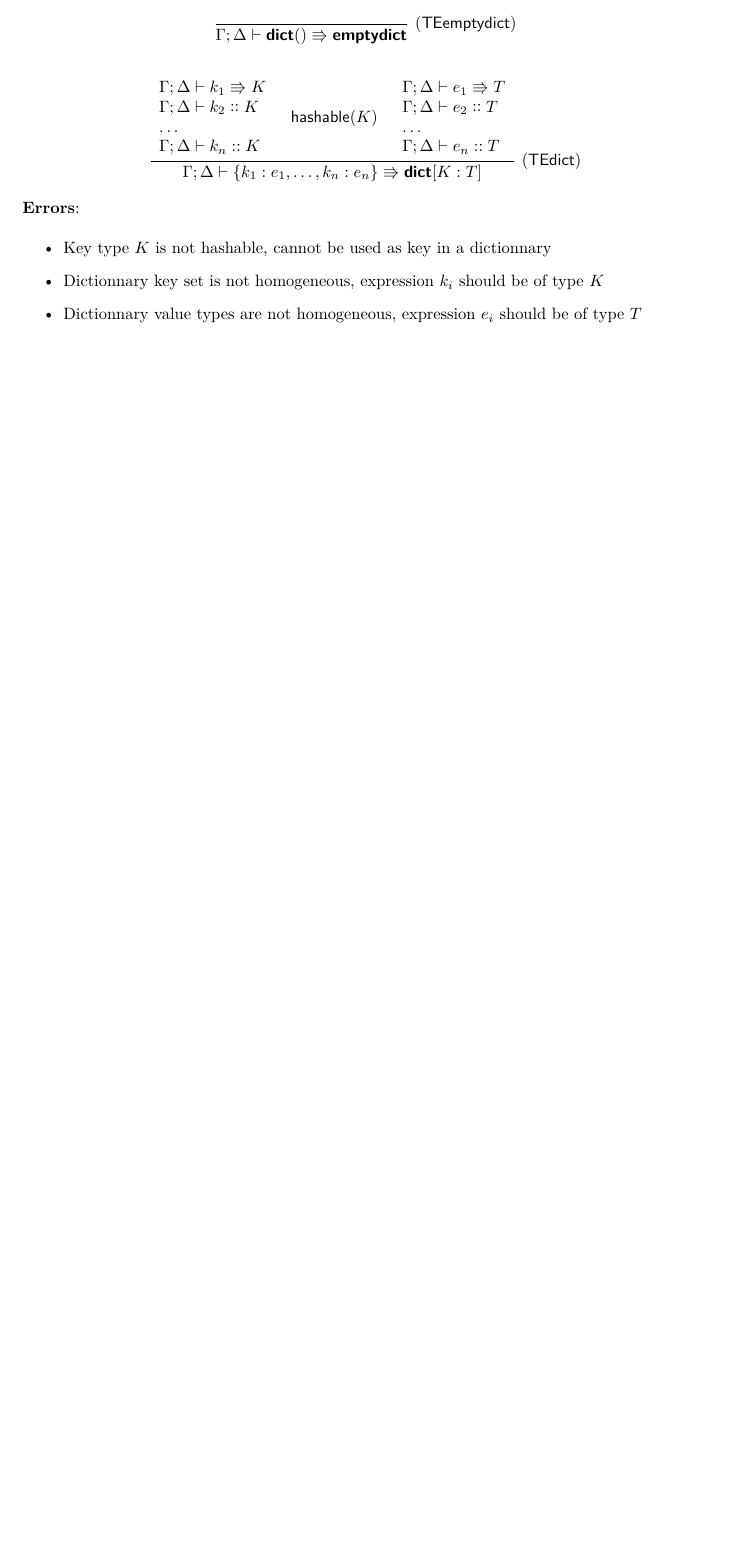
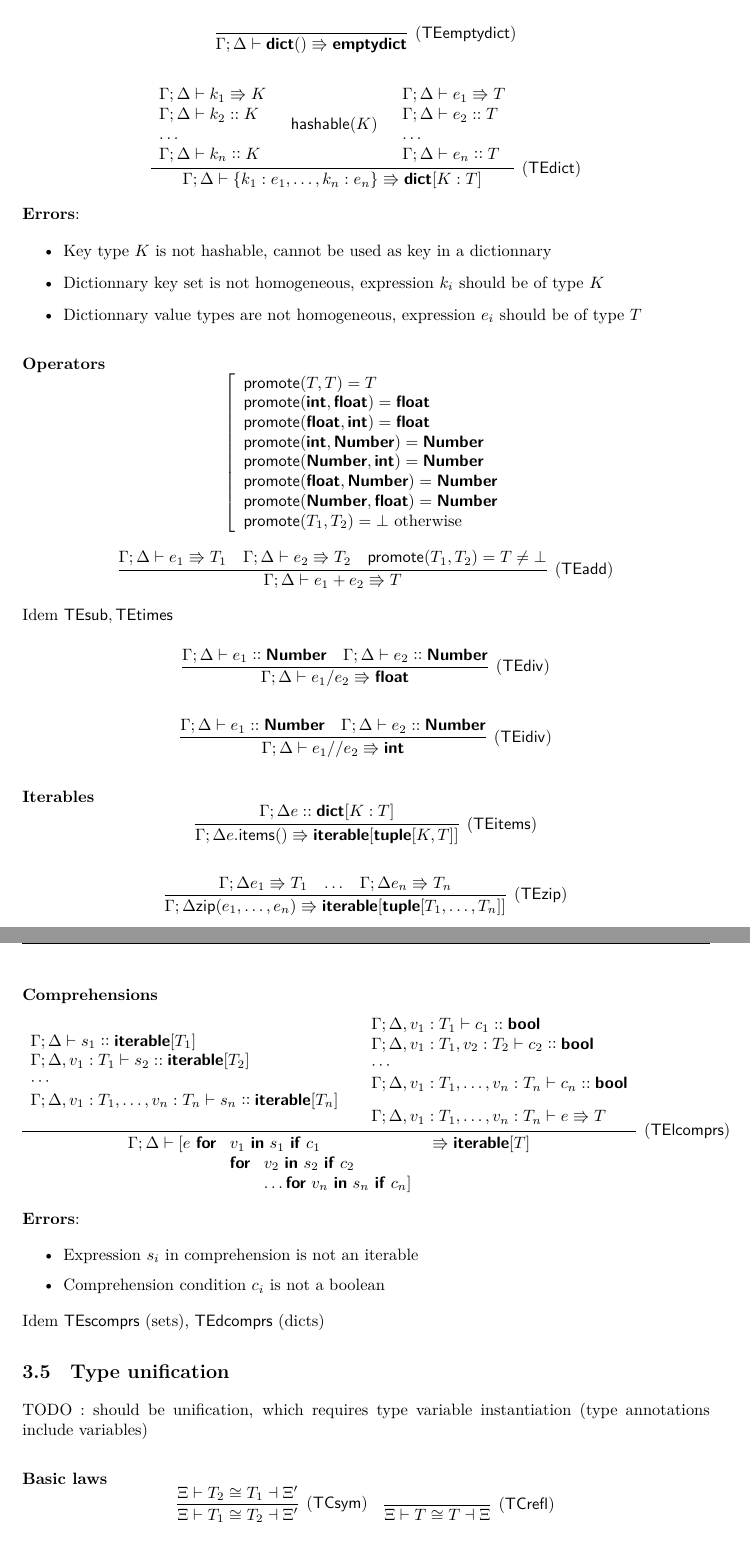
Before and after one commit to nohtyprm/MrPython, a LaTeX paper (docs/python101/python101-spec.tex): part of page 10 of 10 before the commit and two parts of pages 10 and 11 of 12 after it, the two joined at a grey line, cut so that both start at the same text, the shorter picture padded with empty space. Compiled offline with XeLaTeX.

Commit message:
unification required

```diff
--- a/docs/python101/python101-spec.tex
+++ b/docs/python101/python101-spec.tex
@@ -36,6 +36,9 @@
 \newcommand{\yield}{\Rrightarrow}
 
 \newcommand{\fun}[1]{\mathsf{#1}}
+
+\newcommand{\compat}{\cong}
+\newcommand{\ncompat}{\not\cong}
 
 \begin{document}
 
@@ -206,3 +213,6 @@ $v$ & variable occurrence\\
+| \code{zip(}$e_1,\ldots,e_n$\code{)} & tupled iterable
+\end{tabular}
+
 (comprehensions)
 
 \begin{tabular}{ll}
@@ -623,3 +636,112 @@ $$
 \item Dictionnary value types are not homogeneous, expression $e_i$ should be of type $T$
 \end{itemize}
 
+\paragraph{Operators}
+
+$$\left [
+  \begin{array}{l}
+    \fun{promote}(T,T) = T\\
+    \fun{promote}(\kw{int},\kw{float})=\kw{float}\\
+    \fun{promote}(\kw{float},\kw{int})=\kw{float}\\
+    \fun{promote}(\kw{int},\kw{Number})=\kw{Number}\\
+    \fun{promote}(\kw{Number},\kw{int})=\kw{Number}\\
+    \fun{promote}(\kw{float},\kw{Number})=\kw{Number}\\
+    \fun{promote}(\kw{Number},\kw{float})=\kw{Number}\\
+    \fun{promote}(T_1,T_2) = \bot \text{ otherwise}
+\end{array}
+  \right.
+  $$
+
+$$\infer[(\fun{TEadd})]{\Gamma;\Delta \vdash e_1 + e_2 \yield T}
+  {\Gamma;\Delta \vdash e_1 \yield T_1 & \Gamma;\Delta \vdash e_2 \yield T_2 & \fun{promote}(T_1,T_2)=T \neq \bot}
+  $$
+
+  Idem $\fun{TEsub},\fun{TEtimes}$
+
+$$\infer[(\fun{TEdiv})]{\Gamma;\Delta \vdash e_1 / e_2 \yield \kw{float}}
+  {\Gamma;\Delta \vdash e_1 \colcol \kw{Number} & \Gamma;\Delta \vdash e_2 \colcol \kw{Number}}
+  $$
+
+  $$\infer[(\fun{TEidiv})]{\Gamma;\Delta \vdash e_1 // e_2 \yield \kw{int}}
+  {\Gamma;\Delta \vdash e_1 \colcol \kw{Number} & \Gamma;\Delta \vdash e_2 \colcol \kw{Number}}
+  $$
+
+\paragraph{Iterables}
+
+$$
+\infer[(\fun{TEitems})]{\Gamma;\Delta e\mcode{.items}() \yield \kw{iterable}[\kw{tuple}[K,T]]}
+{\Gamma;\Delta e \colcol \kw{dict}[K:T]}
+$$
+
+$$
+\infer[(\fun{TEzip})]{\Gamma;\Delta \mcode{zip}(e_1,\ldots,e_n) \yield \kw{iterable}[\kw{tuple}[T_1,\ldots,T_n]]}
+{\Gamma;\Delta e_1 \yield T_1 & \ldots & \Gamma;\Delta e_n \yield T_n}
+$$
+
+\paragraph{Comprehensions}
+
+$$
+\infer[(\fun{TElcomprs})]{\Gamma;\Delta \vdash [e~\kw{for}~\begin{array}[t]{l}
+                                                          v_1~\kw{in}~s_1~\kw{if}~c_1\\
+                                                          \kw{for}~\begin{array}[t]{l}
+                                                            v_2~\kw{in}~s_2~\kw{if}~c_2\\
+                                                            \ldots \kw{for}~v_n~\kw{in}~s_n~\kw{if}~c_n]
+                                                          \end{array}\end{array} \yield \kw{iterable}[T]}
+{\begin{array}{l}
+  \Gamma;\Delta \vdash s_1 \colcol \kw{iterable}[T_1]\\
+  \Gamma;\Delta,v_1:T_1 \vdash s_2 \colcol \kw{iterable}[T_2]\\
+  \cdots\\
+  \Gamma;\Delta,v_1:T_1,\ldots,v_n:T_n \vdash s_n \colcol \kw{iterable}[T_n]\\
+  \end{array}
+& \begin{array}{l}
+      \Gamma;\Delta,v_1:T_1\vdash c_1 \colcol \kw{bool} \\
+      \Gamma;\Delta,v_1:T_1,v_2:T_2\vdash c_2 \colcol \kw{bool}\\
+      \cdots\\
+      \Gamma;\Delta,v_1:T_1,\ldots,v_n:T_n \vdash c_n \colcol \kw{bool}\\[8pt]
+  \Gamma;\Delta,v_1:T_1,\ldots,v_n:T_n \vdash e \yield T
+\end{array}}$$
+
+\textbf{Errors}:
+\begin{itemize}
+\item Expression $s_i$ in comprehension is not an iterable
+\item Comprehension condition $c_i$ is not a boolean
+\end{itemize}
+
+Idem $\fun{TEscomprs}$ (sets), $\fun{TEdcomprs}$ (dicts)
+
+\subsection{Type unification}
+
+TODO : should be unification, which requires type variable instantiation
+(type annotations include variables)
+
+\paragraph{Basic laws}
+
+$$
+\infer[(\fun{TCsym})]{\Xi \vdash T_1 \compat T_2 \dashv \Xi'}{\Xi \vdash T_2 \compat T_1 \dashv \Xi'}
+\quad \infer[(\fun{TCrefl})]{\Xi \vdash T \compat T \dashv \Xi}{}
+$$
+
+\paragraph{type variables}
+
+$$
+\infer[(\fun{TCvar\_inst})]{\Xi \vdash \alpha \compat T \dashv \Xi,\alpha=T}
+{\alpha\notin \Xi}
+\quad \infer[(\fun{TCvar\_eq})]{\Xi \vdash \alpha \compat T \dashv \Xi'}
+{\Xi(\alpha)=T' & \Xi \vdash T \compat T' \dashv \Xi'}
+$$
+
+\textbf{Remark}: in $\fun{TCvar\_inst}$ the variable $\alpha$ must not be an explicit annotation $\widehat{\alpha}$.
+
+\paragraph{Numeric compatibility}
+
+$$\infer[(\fun{TCnum\_int})]{\Xi \vdash \widehat{\kw{Number}}\compat \kw{int} \dashv \Xi}{}
+\quad \infer[(\fun{TCnum\_float})]{\Xi \vdash \widehat{\kw{Number}}\compat \kw{float}  \dashv \Xi}{}$$
+
+\textbf{Remark}: type \kw{Number} is declared (in explicit annotation)
+
+\paragraph{Iterables}
+
+$$\infer[(\fun{TClist})]{\Xi \vdash \kw{list}[T] \compat \kw{iterable}[T'] \dashv \Xi'}{\Xi \vdash T \compat T' \dashv \Xi'}
+\quad \infer[(\fun{TCset})]{\kw{set}[T] \compat \kw{iterable}[T']}{T \compat T'}$$
+
+$$\infer[(\fun{TCdict})]{\kw{dict}[K:T] \compat \kw{iterable}[K']}{K \compat K'}
```
Also changed, not shown: docs/python101/python101-spec.tex (34 more changed lines).
